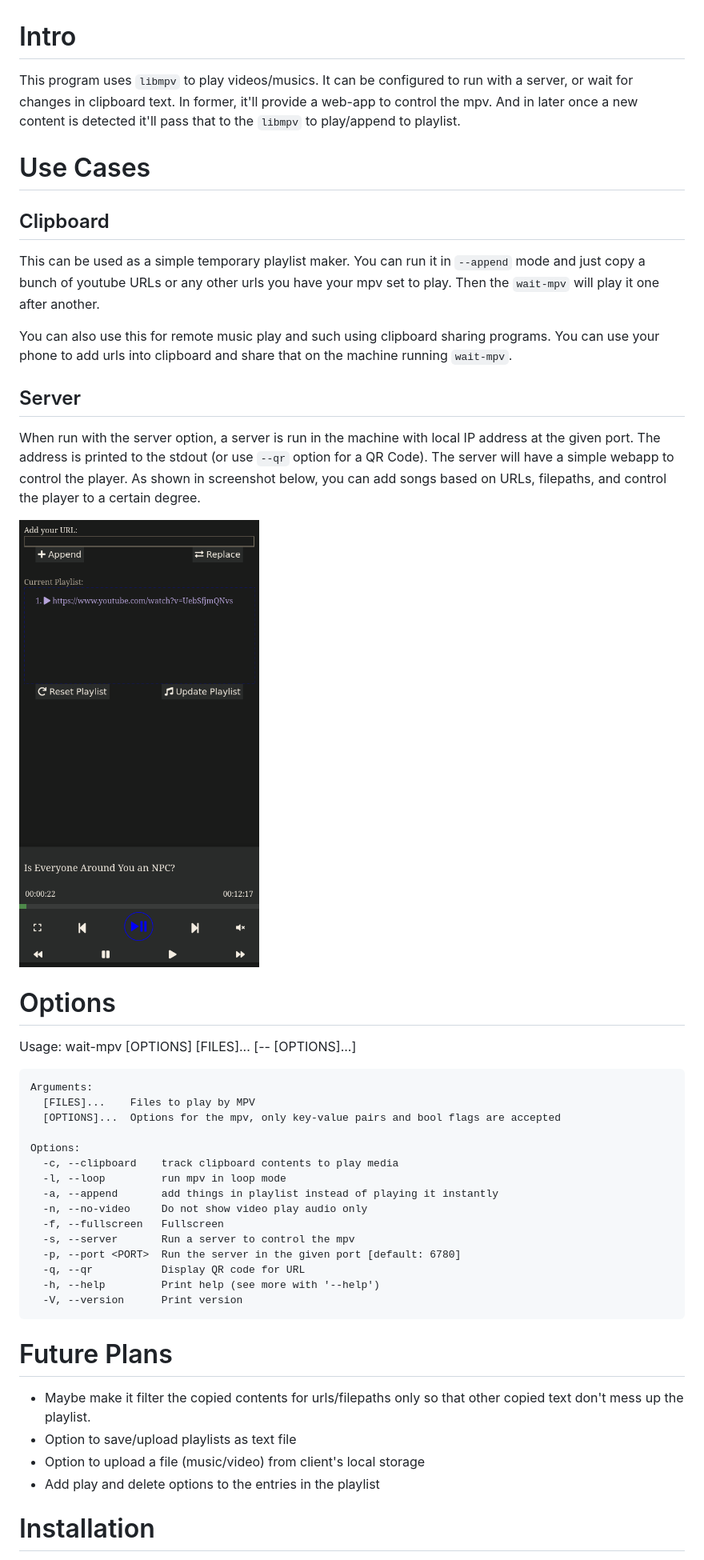
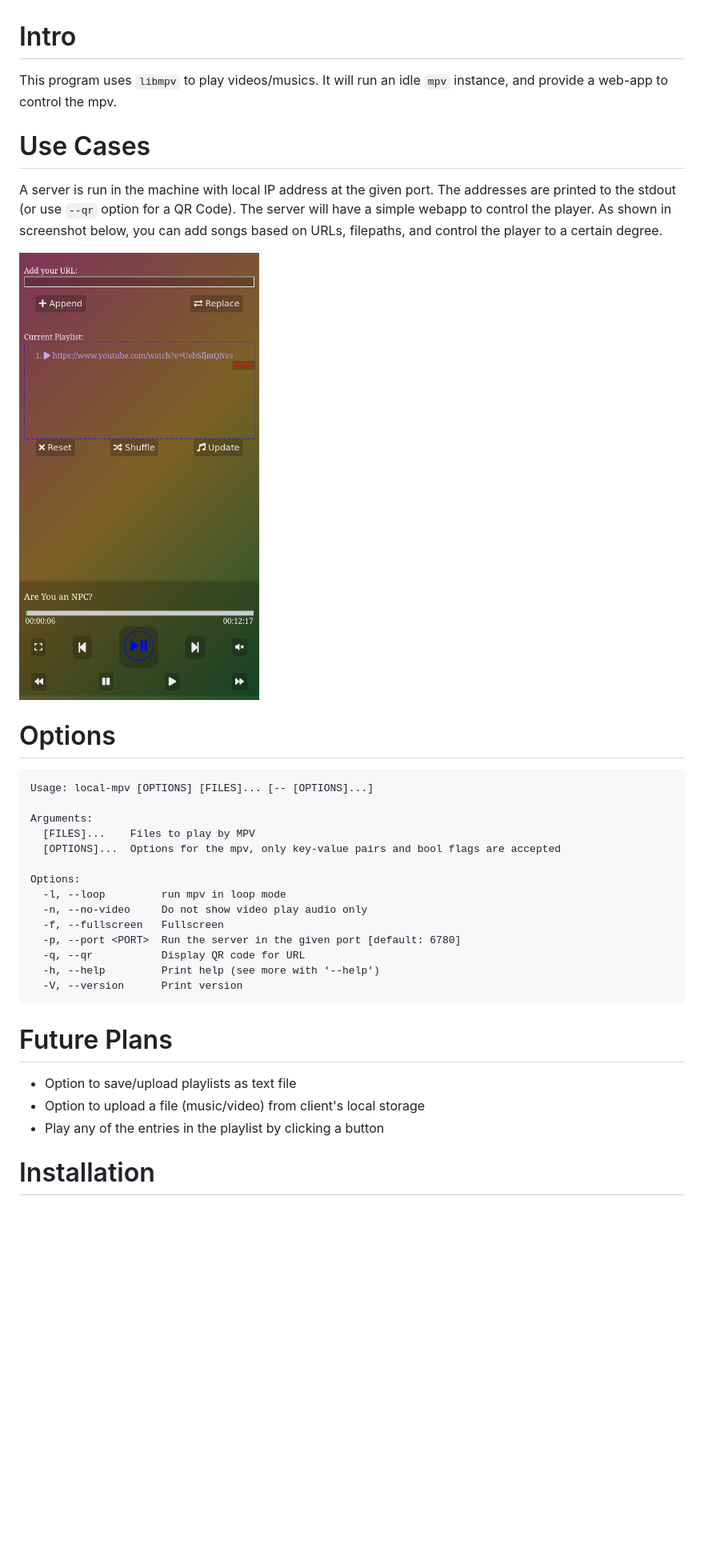
Before and after one commit to Atreyagaurav/local-mpv, a Markdown page: README.md, the part around the change. Shown at 80% size. Drawn GitHub-style; pictures changed too: screenshot.png; blank space fills up the shorter version.

Commit message:
Remove the clipboard functions; rename to local mpv

```diff
--- a/README.md
+++ b/README.md
@@ -1,42 +1,32 @@
 # Intro
-This program uses `libmpv` to play videos/musics. It can be configured to run with a server, or wait for changes in clipboard text. In former, it'll provide a web-app to control the mpv. And in later once a new content is detected it'll pass that to the `libmpv` to play/append to playlist.
+This program uses `libmpv` to play videos/musics. It will run an idle `mpv` instance, and provide a web-app to control the mpv.
 
 # Use Cases
-## Clipboard
-This can be used as a simple temporary playlist maker. You can run it in `--append` mode and just copy a bunch of youtube URLs or any other urls you have your mpv set to play. Then the `wait-mpv` will play it one after another.
-
-You can also use this for remote music play and such using clipboard sharing programs. You can use your phone to add urls into clipboard and share that on the machine running `wait-mpv`.
-
-## Server
-When run with the server option, a server is run in the machine with local IP address at the given port. The address is printed to the stdout (or use `--qr` option for a QR Code). The server will have a simple webapp to control the player. As shown in screenshot below, you can add songs based on URLs, filepaths, and control the player to a certain degree.
+A server is run in the machine with local IP address at the given port. The addresses are printed to the stdout (or use `--qr` option for a QR Code). The server will have a simple webapp to control the player. As shown in screenshot below, you can add songs based on URLs, filepaths, and control the player to a certain degree.
 
 ![Screenshot of the Wait MPV Webapp](./screenshot.png)
 
 # Options
 
-Usage: wait-mpv [OPTIONS] [FILES]... [-- [OPTIONS]...]
+    Usage: local-mpv [OPTIONS] [FILES]... [-- [OPTIONS]...]
 
     Arguments:
       [FILES]...    Files to play by MPV
       [OPTIONS]...  Options for the mpv, only key-value pairs and bool flags are accepted
 
     Options:
-      -c, --clipboard    track clipboard contents to play media
       -l, --loop         run mpv in loop mode
-      -a, --append       add things in playlist instead of playing it instantly
       -n, --no-video     Do not show video play audio only
       -f, --fullscreen   Fullscreen
-      -s, --server       Run a server to control the mpv
       -p, --port <PORT>  Run the server in the given port [default: 6780]
       -q, --qr           Display QR code for URL
       -h, --help         Print help (see more with '--help')
       -V, --version      Print version
 
 # Future Plans
-- Maybe make it filter the copied contents for urls/filepaths only so that other copied text don't mess up the playlist.
 - Option to save/upload playlists as text file
 - Option to upload a file (music/video) from client's local storage
-- Add play and delete options to the entries in the playlist
+- Play any of the entries in the playlist by clicking a button
 
 # Installation
 A small inconvience is that the `libmpv-rs` library is build against a
```
Also changed, not shown: playpause.png (added), 6 other files.
